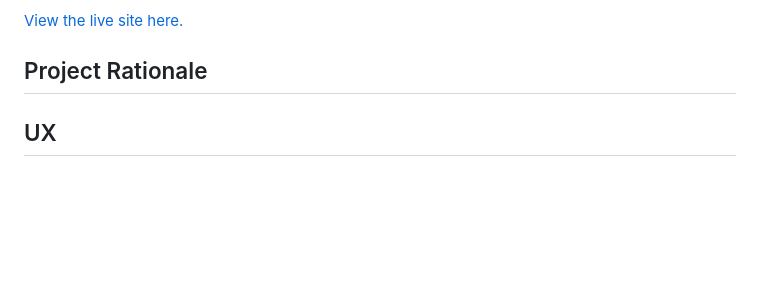
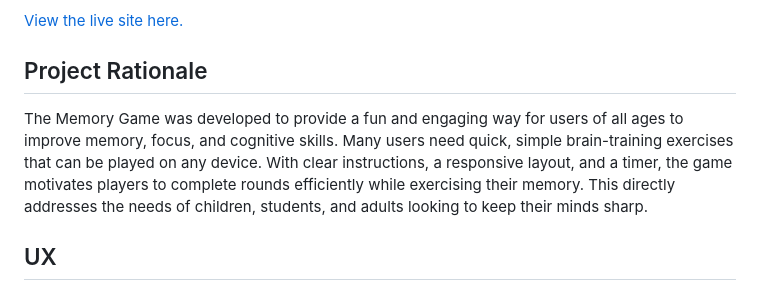
Before and after one commit to HannaMussa/memorygame, a Markdown page: README.md, the part around the change. Rendered like a GitHub page; blank space fills up the shorter version.

Commit message:
Complete Project Rationale

```diff
--- a/README.md
+++ b/README.md
@@ -20,6 +20,8 @@
 [View the live site here.](https://hannamussa.github.io/memorygame/)
 
 ## Project Rationale
+
+The Memory Game was developed to provide a fun and engaging way for users of all ages to improve memory, focus, and cognitive skills. Many users need quick, simple brain-training exercises that can be played on any device. With clear instructions, a responsive layout, and a timer, the game motivates players to complete rounds efficiently while exercising their memory. This directly addresses the needs of children, students, and adults looking to keep their minds sharp.
 
 ## UX
 
```
